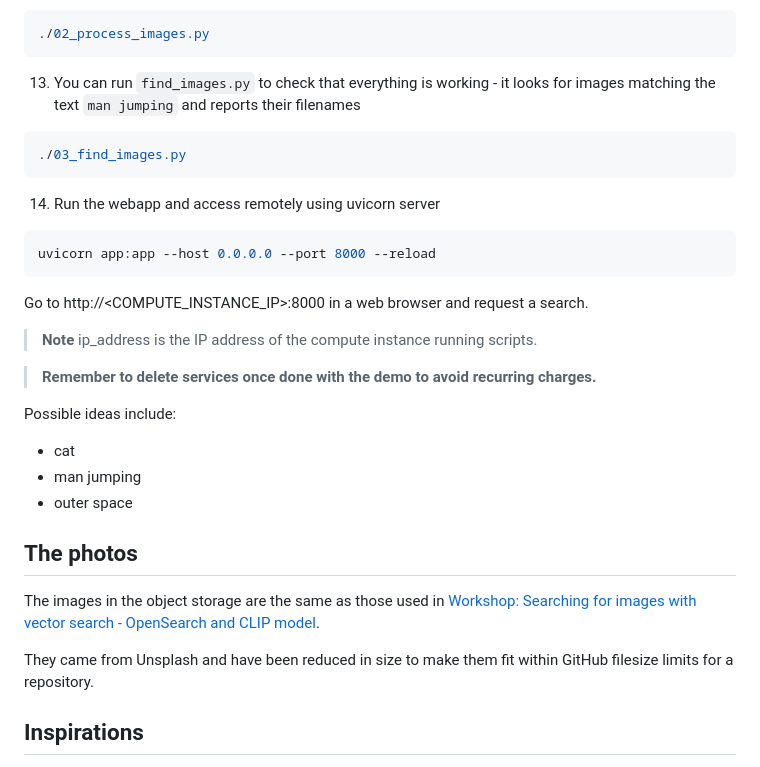
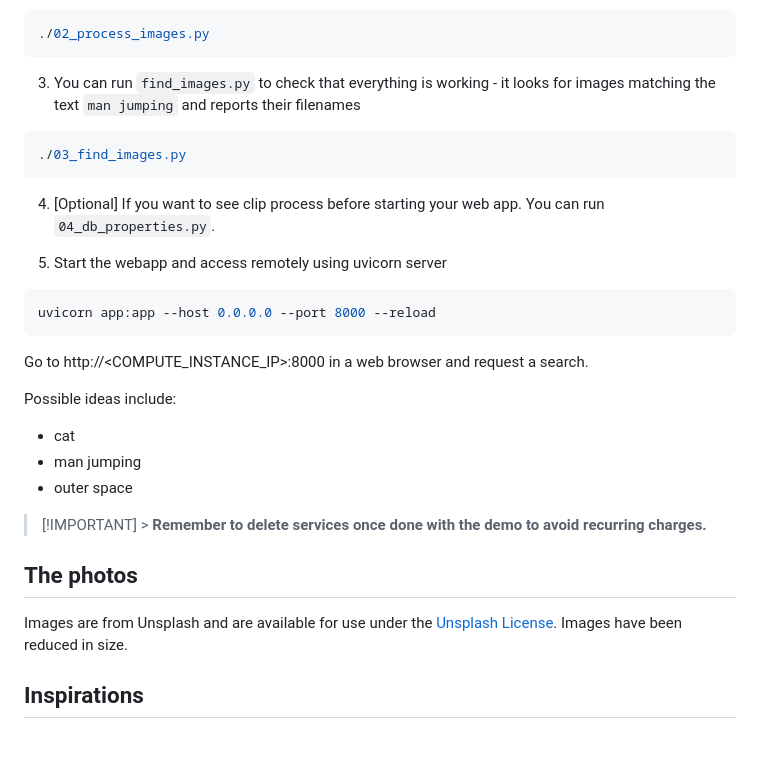
Before and after one commit to pisymbol314/postgresql-clip, a Markdown page: README.md, the part around the change printed below. Drawn GitHub-style; blank space fills up the shorter version.

````diff
--- a/README.md
+++ b/README.md
@@ -98,13 +106,15 @@ cp .env_example .env
 ./02_process_images.py
 ```
 
-13. You can run `find_images.py` to check that everything is working - it looks for images matching the text `man jumping` and reports their filenames
+3. You can run `find_images.py` to check that everything is working - it looks for images matching the text `man jumping` and reports their filenames
 
 ```shell
 ./03_find_images.py
 ```
 
-14. Run the webapp and access remotely using uvicorn server
+4. [Optional] If you want to see clip process before starting your web app. You can run `04_db_properties.py`.
+
+5. Start the webapp and access remotely using uvicorn server
 
 ```shell
 uvicorn app:app --host 0.0.0.0 --port 8000 --reload
@@ -112,22 +122,17 @@ uvicorn app:app --host 0.0.0.0 --port 8000 --reload
 
 Go to http://<COMPUTE_INSTANCE_IP>:8000 in a web browser and request a search.
 
-> **Note** ip_address is the IP address of the compute instance running scripts.
-
-> **Remember to delete services once done with the demo to avoid recurring charges.**
-
 Possible ideas include:
 
 - cat
 - man jumping
 - outer space
 
+> [!IMPORTANT] > **Remember to delete services once done with the demo to avoid recurring charges.**
+
 ## The photos
 
-The images in the object storage are the same as those used in [Workshop: Searching for images with vector search - OpenSearch and CLIP model](https://github.com/Aiven-Labs/workshop-multimodal-search-CLIP-OpenSearch).
-
-They came from Unsplash and have been reduced in size to make them fit within
-GitHub filesize limits for a repository.
+Images are from Unsplash and are available for use under the [Unsplash License](https://unsplash.com/license). Images have been reduced in size.
 
 ## Inspirations
 
````
Also changed, not shown: other parts of README.md (+25 -17 lines).
